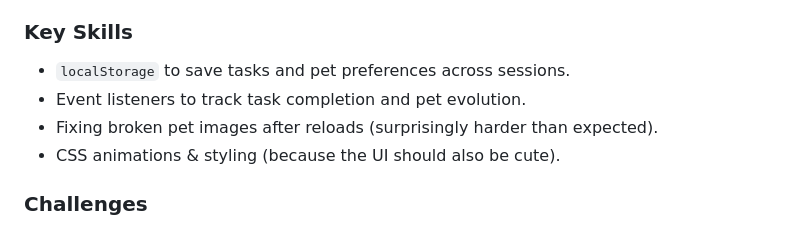
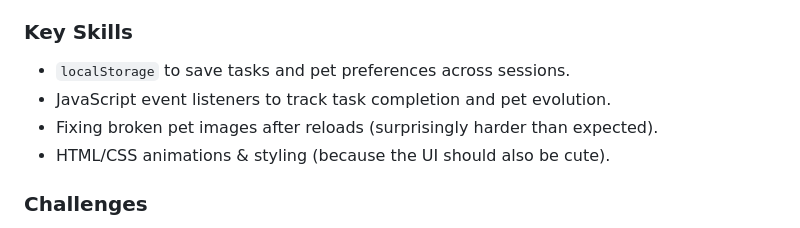
Before and after one commit to katheriinema/habit_tracker, a Markdown page: README.md, the part around the change. Rendered like a GitHub page.

```diff
--- a/README.md
+++ b/README.md
@@ -65,9 +65,9 @@ Like those plant apps where your plant grows as you do things, but better. Now y
 
 ### Key Skills
 - `localStorage` to save tasks and pet preferences across sessions.
-- Event listeners to track task completion and pet evolution.
+- JavaScript event listeners to track task completion and pet evolution.
 - Fixing broken pet images after reloads (surprisingly harder than expected).
-- CSS animations & styling (because the UI should also be cute).
+- HTML/CSS animations & styling (because the UI should also be cute).
 
 ### Challenges
 - Debugging why the pet image wouldn’t persist after refreshing, along with a million other small bugs. Everytime I fixed one thing, another would seem to break.
```
